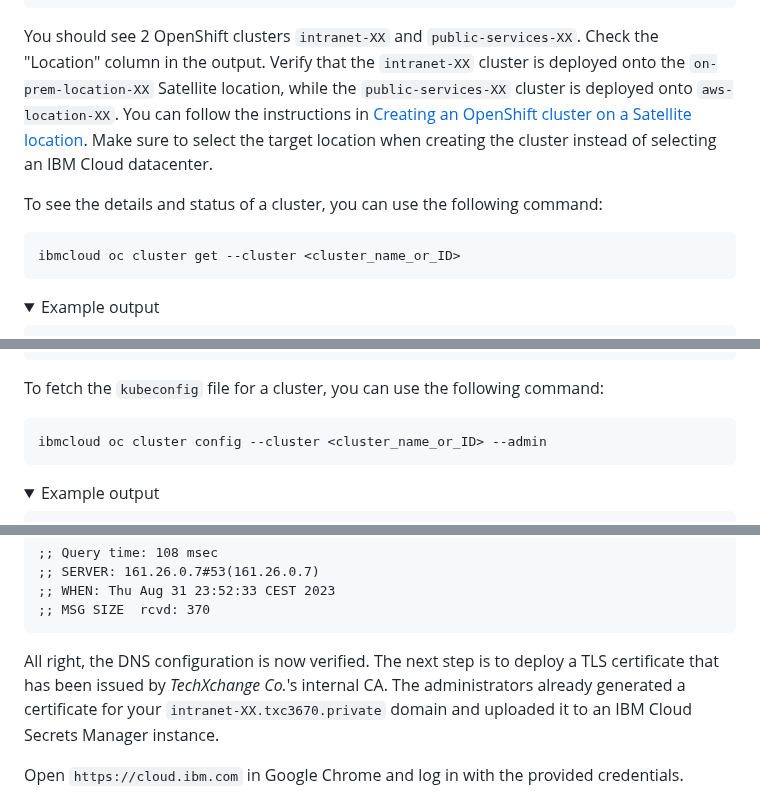
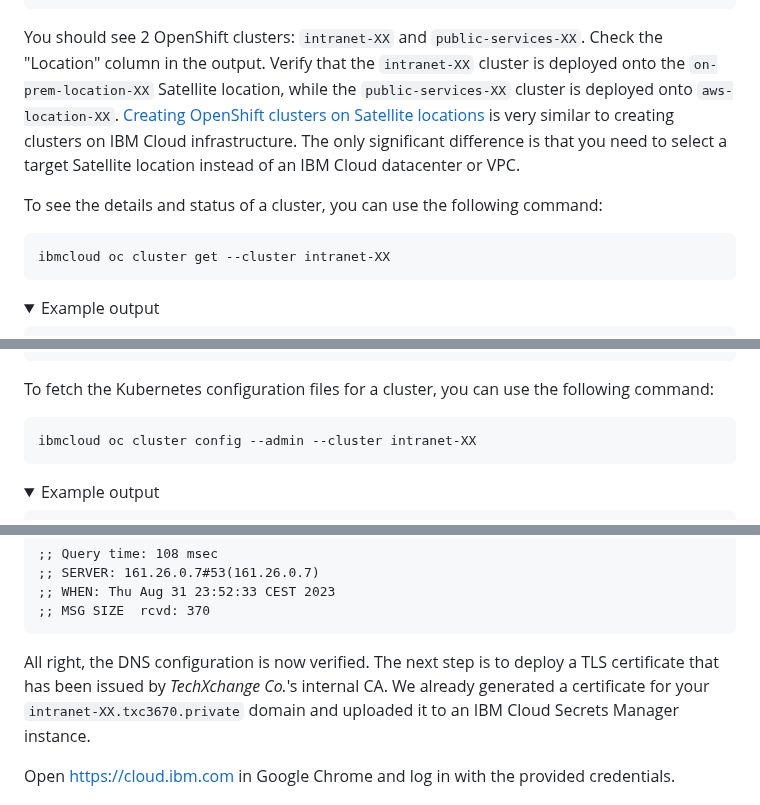
Before and after one commit to attiss/ibm-techxchange-2023-3670, a Markdown page: README.md, 3 parts joined by grey strips. GitHub-like rendering; folded sections open.

````diff
--- a/README.md
+++ b/README.md
@@ -233,12 +233,12 @@ public-services-XX   cjn0gvaw0gqg0kkgqf3g   normal   21 hours ago   1         aw
 
 </details>
 
-You should see 2 OpenShift clusters `intranet-XX` and `public-services-XX`. Check the "Location" column in the output. Verify that the `intranet-XX` cluster is deployed onto the `on-prem-location-XX` Satellite location, while the `public-services-XX` cluster is deployed onto `aws-location-XX`. You can follow the instructions in [Creating an OpenShift cluster on a Satellite location](https://cloud.ibm.com/docs/openshift?topic=openshift-satellite-clusters). Make sure to select the target location when creating the cluster instead of selecting an IBM Cloud datacenter.
+You should see 2 OpenShift clusters: `intranet-XX` and `public-services-XX`. Check the "Location" column in the output. Verify that the `intranet-XX` cluster is deployed onto the `on-prem-location-XX` Satellite location, while the `public-services-XX` cluster is deployed onto `aws-location-XX`. [Creating OpenShift clusters on Satellite locations](https://cloud.ibm.com/docs/openshift?topic=openshift-satellite-clusters) is very similar to creating clusters on IBM Cloud infrastructure. The only significant difference is that you need to select a target Satellite location instead of an IBM Cloud datacenter or VPC.
 
 To see the details and status of a cluster, you can use the following command:
 
 ```bash
-ibmcloud oc cluster get --cluster <cluster_name_or_ID>
+ibmcloud oc cluster get --cluster intranet-XX
 ```
 
 <details>
@@ -282,10 +282,10 @@ URL:        https://oc4c81768101b964fdd9a-6b64a6ccc9c596bf59a86625d8fa2202-ce00.
 
 </details>
 
-To fetch the `kubeconfig` file for a cluster, you can use the following command:
+To fetch the Kubernetes configuration files for a cluster, you can use the following command:
 
 ```bash
-ibmcloud oc cluster config --cluster <cluster_name_or_ID> --admin
+ibmcloud oc cluster config --admin --cluster intranet-XX
 ```
 
 <details>
@@ -788,9 +799,9 @@ intranet-01-e43ebe1e9ac7c5f7ba5fce9d3d1e6c08-0000.us-east.containers.appdomain.c
 
 </details>
 
-All right, the DNS configuration is now verified. The next step is to deploy a TLS certificate that has been issued by _TechXchange Co._'s internal CA. The administrators already generated a certificate for your `intranet-XX.txc3670.private` domain and uploaded it to an IBM Cloud Secrets Manager instance.
+All right, the DNS configuration is now verified. The next step is to deploy a TLS certificate that has been issued by _TechXchange Co._'s internal CA. We already generated a certificate for your `intranet-XX.txc3670.private` domain and uploaded it to an IBM Cloud Secrets Manager instance.
 
-Open `https://cloud.ibm.com` in Google Chrome and log in with the provided credentials.
+Open https://cloud.ibm.com in Google Chrome and log in with the provided credentials.
 
 ![](images/ibm-cloud-login.png)
 
````
Also changed, not shown: other parts of README.md (+24 -13 lines).
